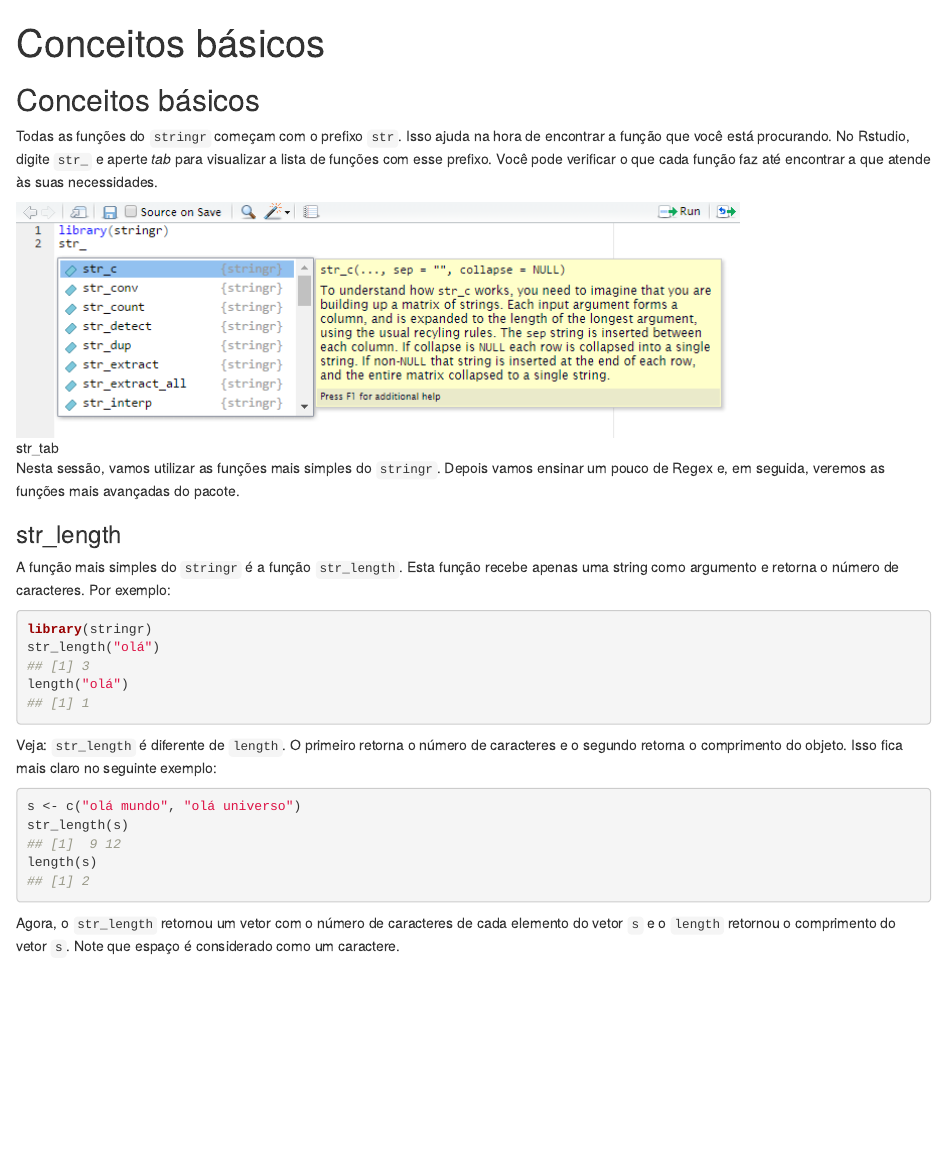
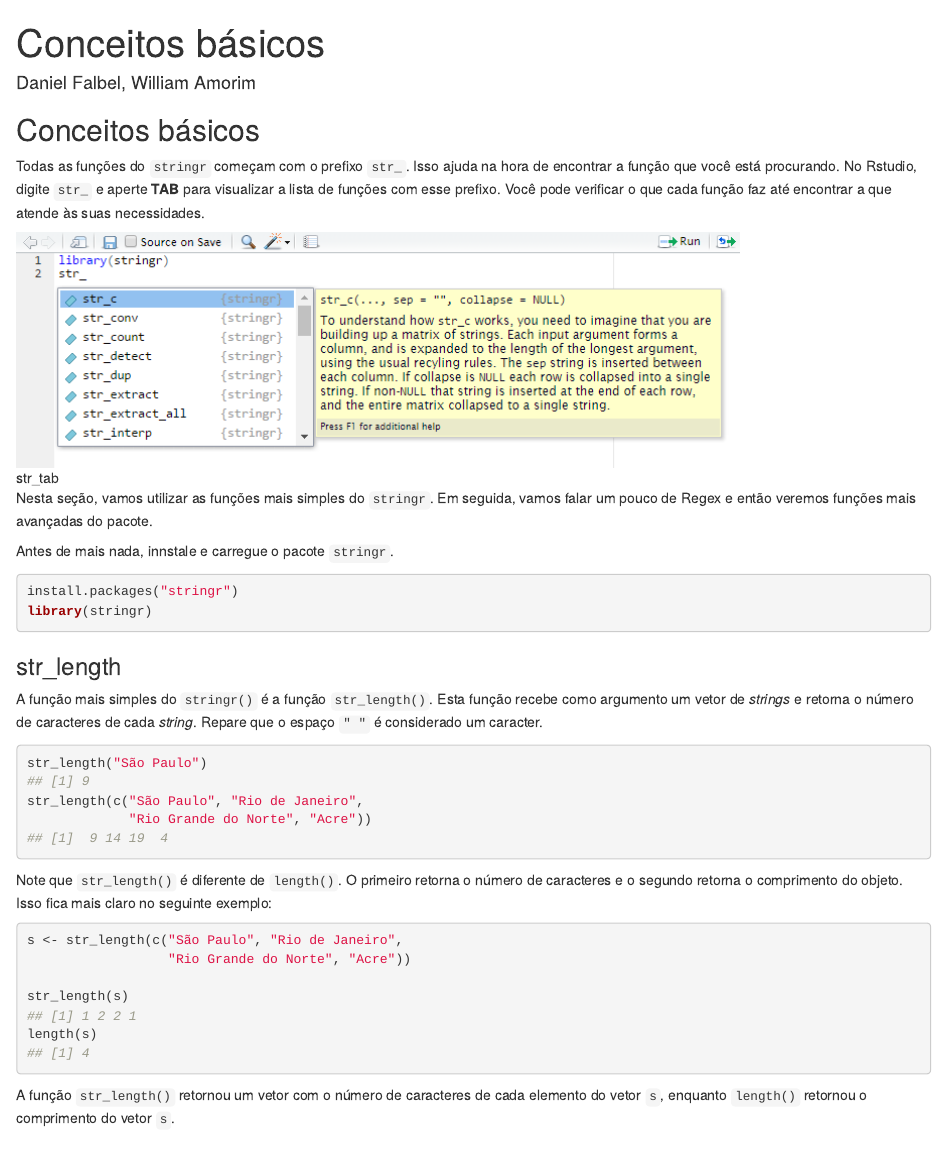
Before and after one commit to curso-r/pu.stringr, an R Markdown document (02-basico.Rmd): the page in a window 1100 px wide, from its top. Rendered offline with R 4.5, knitr and Pandoc, with nearby package versions; common packages that the code uses without loading them are loaded.

Commit message:
Changing content

````diff
--- a/02-basico.Rmd
+++ b/02-basico.Rmd
@@ -1,5 +1,6 @@
 ---
 title: "Conceitos básicos"
+author: "Daniel Falbel, William Amorim"
 ---
 
 ## Conceitos básicos
@@ -12,37 +13,44 @@ knitr::opts_chunk$set(
 )
 ```
 
-Todas as funções do `stringr` começam com o prefixo `str`. Isso ajuda na hora de
+Todas as funções do `stringr` começam com o prefixo `str_`. Isso ajuda na hora de
 encontrar a função que você está procurando. No Rstudio, digite `str_` e
-aperte *tab* para visualizar a lista de funções com esse prefixo. Você pode verificar o que cada função faz até encontrar a que atende às suas necessidades.
+aperte **TAB** para visualizar a lista de funções com esse prefixo. Você pode verificar o que cada função faz até encontrar a que atende às suas necessidades.
 
 ![str_tab](figures/str_tab.png)
 
-Nesta sessão, vamos utilizar as funções mais simples do `stringr`. Depois vamos
-ensinar um pouco de Regex e, em seguida, veremos as funções mais avançadas do
-pacote.
+Nesta seção, vamos utilizar as funções mais simples do `stringr`. Em seguida, vamos falar um pouco de Regex e então veremos funções mais avançadas do pacote.
+
+Antes de mais nada, innstale e carregue o pacote `stringr`.
+
+```{r, eval = FALSE}
+install.packages("stringr")
+library(stringr)
+```
+
 
 ### str_length
 
-A função mais simples do `stringr` é a função `str_length`. Esta função recebe
-apenas uma string como argumento e retorna o número de caracteres. Por exemplo:
+A função mais simples do `stringr()` é a função `str_length()`. Esta função recebe como argumento um vetor de *strings* e retorna o número de caracteres de cada *string*. Repare que o espaço `" "` é considerado um caracter.
 
 ```{r}
-library(stringr)
-str_length("olá")
-length("olá")
+str_length("São Paulo")
+str_length(c("São Paulo", "Rio de Janeiro",
+             "Rio Grande do Norte", "Acre"))
+
 ```
 
-Veja: `str_length` é diferente de `length`. O primeiro retorna o número de caracteres
-e o segundo retorna o comprimento do objeto. Isso fica mais claro no seguinte exemplo:
+Note que `str_length()` é diferente de `length()`. O primeiro retorna o número de caracteres e o segundo retorna o comprimento do objeto. Isso fica mais claro no seguinte exemplo:
 
 ```{r}
-s <- c("olá mundo", "olá universo")
+s <- str_length(c("São Paulo", "Rio de Janeiro",
+                  "Rio Grande do Norte", "Acre"))
+
 str_length(s)
 length(s)
 ```
 
-Agora, o `str_length` retornou um vetor com o número de caracteres de cada elemento do vetor `s` e o `length` retornou o comprimento do vetor `s`. Note que espaço é considerado como um caractere.
+A função `str_length()` retornou um vetor com o número de caracteres de cada elemento do vetor `s`, enquanto `length()` retornou o comprimento do vetor `s`.
 
 ### str_trim
 
````
Also changed, not shown: 01-intro.Rmd (+1 -1 lines).
